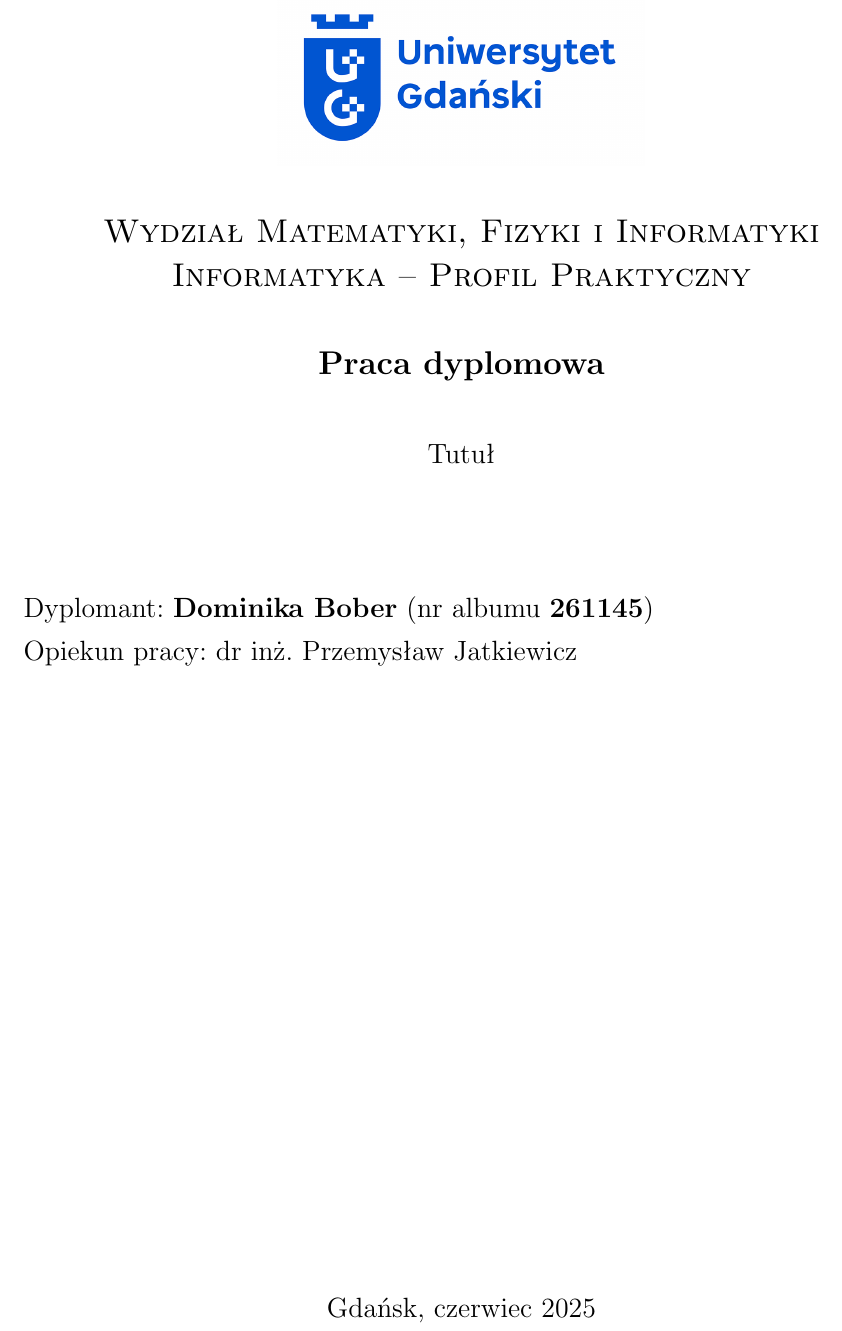
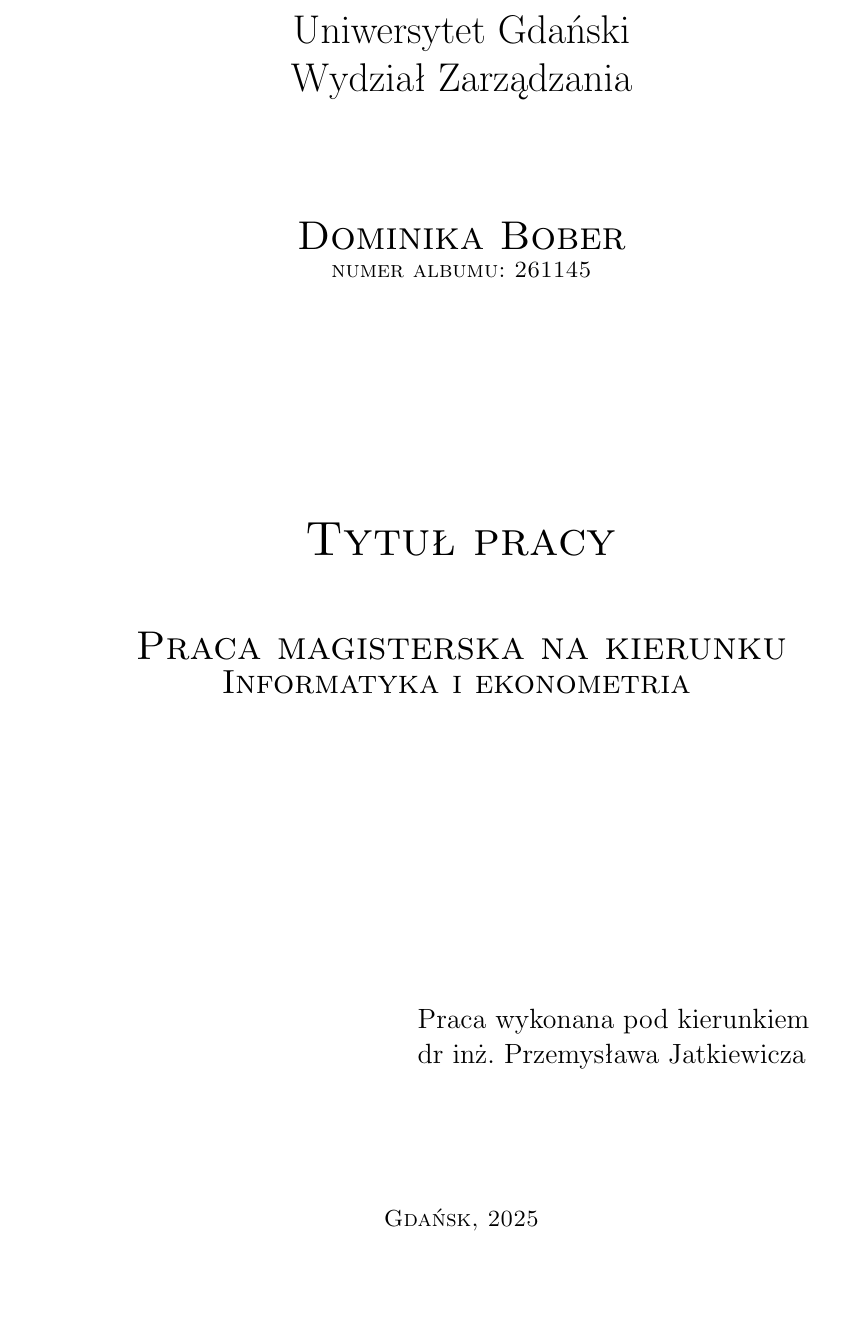
Before and after one commit to DominikaBober/UG_masters, a LaTeX thesis (praca_dyplomowa.tex, which reads common/strona-tytulowa.tex): part of page 1 of 14, cut at the place of the change, the shorter picture padded with empty space. Compiled offline with pdfLaTeX.

Commit message:
formatowanie strony tytułowej

```diff
--- a/common/strona-tytulowa.tex
+++ b/common/strona-tytulowa.tex
@@ -1,31 +1,43 @@
 \newgeometry{margin=1in}
 \begin{titlepage}
     \begin{center}
-        \includegraphics[keepaspectratio,scale=0.2]{./common/UG-logo.png} \\[.8cm]
-        {\fontsize{17}{17}\selectfont
-        \textsc{Wydział Matematyki, Fizyki i Informatyki  \\[.2cm]
-        Informatyka – Profil Praktyczny  \\[1cm]}
-        \textbf{Praca dyplomowa\\[1cm]}}
-    \end{center}
+        \LARGE
+        Uniwersytet Gdański\\Wydział Zarządzania
 
-    \begin{center}
-        \large{\tytul}\\[2cm]
-    % Jeśli tytuł pracy zajmuje 2 linijki, wartość [3.5cm] zamieniamy na [2.5cm], jeśli aż trzy - na [1.8cm] i odwrotnie - zwiększając liczbę linijek o jedną (do czterech) zmieniamy na [1.5cm] itd.
-    \end{center}
+        \vspace{2cm}
 
-    \begin{flushleft}
-        \onehalfspacing
+        \textsc{Dominika Bober}
+
+        \normalsize
+        \textsc{numer albumu: 261145}
+
+        \vspace{4cm}
+
+        \huge
+
+        \textsc{Tytuł pracy}
+
+        \vspace{1cm}
+
+        \LARGE
+        \textsc{Praca magisterska na kierunku}
+
+        \Large
+        \textsc{Informatyka i ekonometria}
+        \vspace{5cm}
         \large
-        Dyplomant: {\bf \dyplomant}\ (nr albumu {\bf \album}) \\
-        Opiekun pracy: \opiekun \\
-    \end{flushleft}
-    \vskip1.0cm
 
-    \vfill
-    \begin{center}
-        \large
-        Gdańsk, \miesiac{} \rok{}
-    \end{center}
+        \begin{flushleft}
+        \hspace{7cm}
+        Praca wykonana pod kierunkiem\\
+        \hspace{7cm}
+        dr inż. Przemysława Jatkiewicza
+        \end{flushleft}
+
+        \vspace{2cm}
+        \normalsize
+        \textsc{Gdańsk, 2025}
+        \end{center}
 \end{titlepage}
 \restoregeometry
 
```
